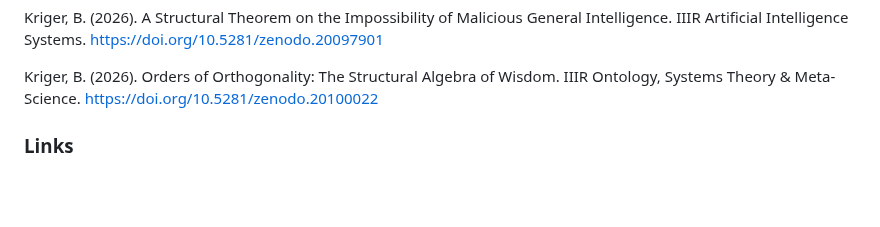
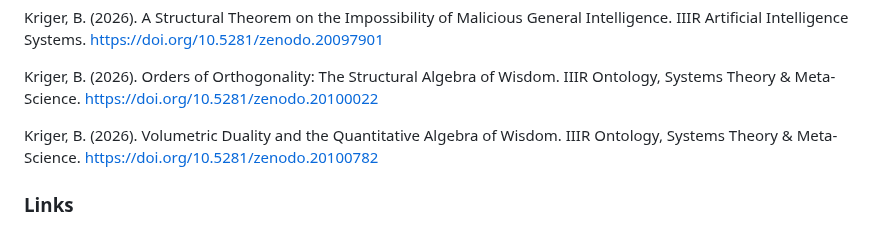
Before and after one commit to boriskriger/Publications, a Markdown page: README.md, the part around the change. Rendered like a GitHub page; blank space fills up the shorter version.

Commit message:
Add new reference on volumetric duality

```diff
--- a/README.md
+++ b/README.md
@@ -424,6 +424,8 @@ Kriger, B. (2026). A Structural Theorem on the Impossibility of Malicious Genera
 
 Kriger, B. (2026). Orders of Orthogonality: The Structural Algebra of Wisdom. IIIR Ontology, Systems Theory & Meta-Science. https://doi.org/10.5281/zenodo.20100022
 
+Kriger, B. (2026). Volumetric Duality and the Quantitative Algebra of Wisdom. IIIR Ontology, Systems Theory & Meta-Science. https://doi.org/10.5281/zenodo.20100782
+
 
 
 
```
